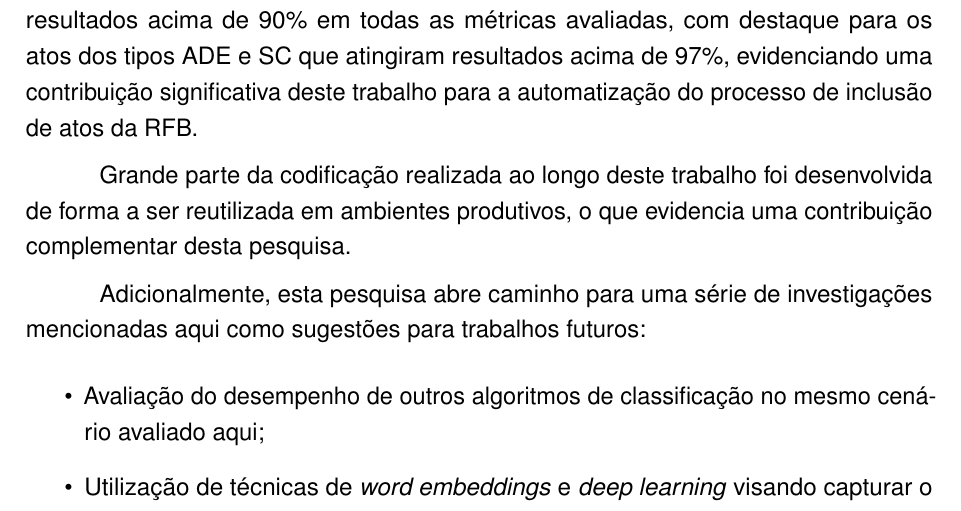
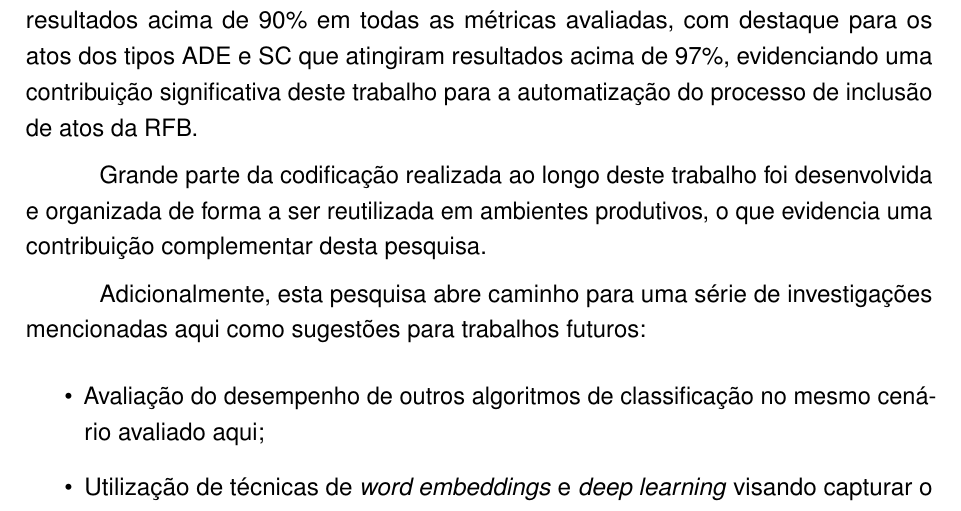
Before and after one commit to correialc/saan-tcc, a LaTeX thesis (tcc.tex, which reads conclusao/conclusao.tex): part of page 22 of 23, cut so that both start at the same text. Compiled offline with pdfLaTeX.

```diff
--- a/conclusao/conclusao.tex
+++ b/conclusao/conclusao.tex
@@ -4,7 +4,7 @@
 
 Os três modelos de classificação de segmentos desenvolvidos alcançaram resultados acima de 90\% em todas as métricas avaliadas, com destaque para os atos dos tipos ADE e SC que atingiram resultados acima de 97\%, evidenciando uma contribuição significativa deste trabalho para a automatização do processo de inclusão de atos da RFB.
 
-Grande parte da codificação realizada ao longo deste trabalho foi desenvolvida de forma a ser reutilizada em ambientes produtivos, o que evidencia uma contribuição complementar desta pesquisa.
+Grande parte da codificação realizada ao longo deste trabalho foi desenvolvida e organizada de forma a ser reutilizada em ambientes produtivos, o que evidencia uma contribuição complementar desta pesquisa.
 
 Adicionalmente, esta pesquisa abre caminho para uma série de investigações mencionadas aqui como sugestões para trabalhos futuros:
 \begin{itemize}
```
